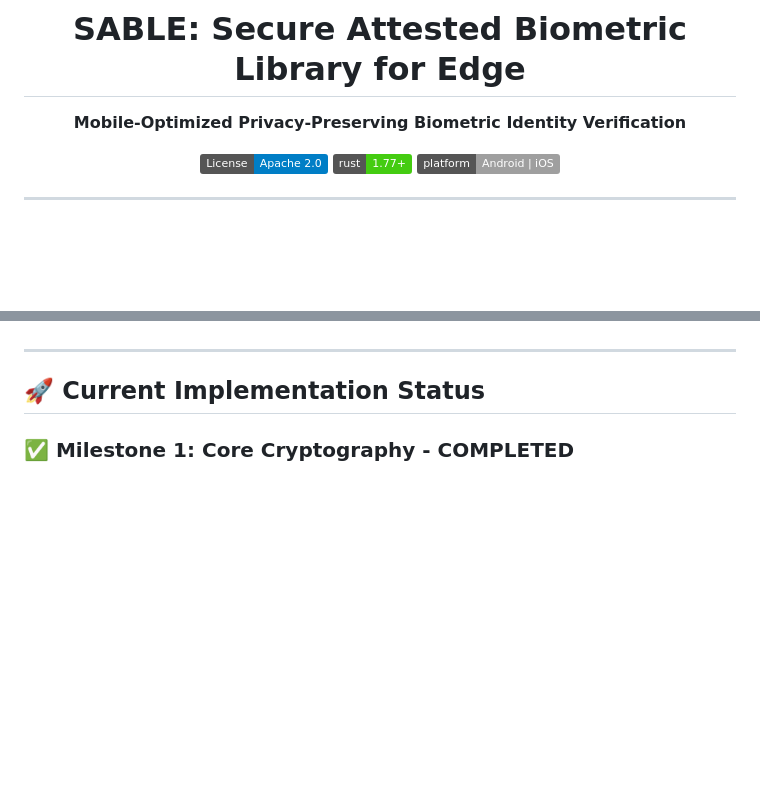
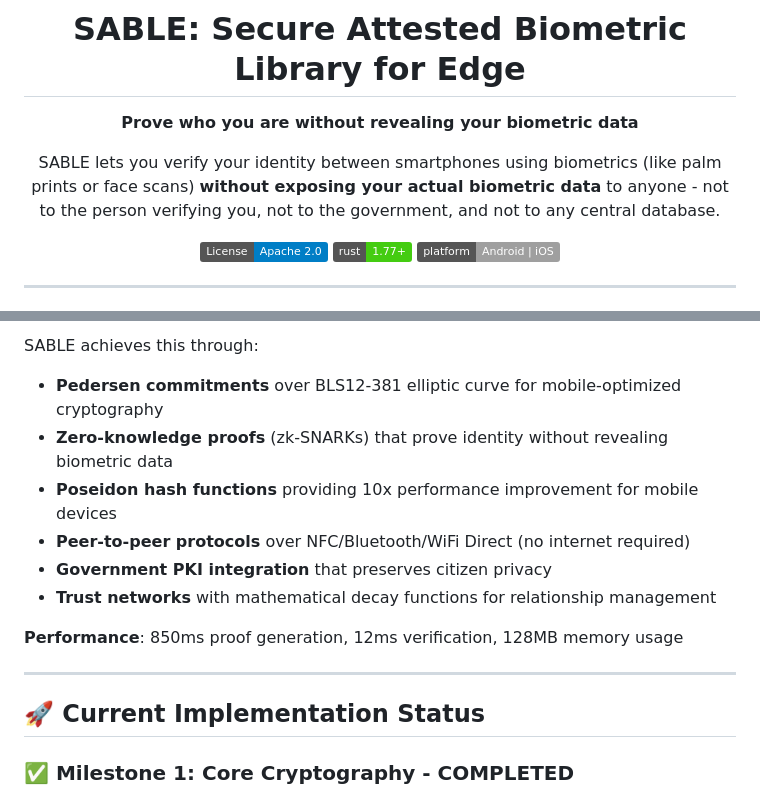
Before and after one commit to anuna-research/sable, a Markdown page: README.md, 2 parts joined by grey strips. GitHub-like rendering; badges without logos; blank space fills up the shorter version.

```diff
--- a/README.md
+++ b/README.md
@@ -4,7 +4,9 @@
 
 # SABLE: Secure Attested Biometric Library for Edge
 
-**Mobile-Optimized Privacy-Preserving Biometric Identity Verification**
+**Prove who you are without revealing your biometric data**
+
+SABLE lets you verify your identity between smartphones using biometrics (like palm prints or face scans) **without exposing your actual biometric data** to anyone - not to the person verifying you, not to the government, and not to any central database.
 
 [![License: Apache 2.0](https://img.shields.io/badge/License-Apache%202.0-blue.svg)](https://opensource.org/licenses/Apache-2.0)
 [![Rust](https://img.shields.io/badge/rust-1.77%2B-brightgreen.svg)](https://www.rust-lang.org)
@@ -76,3 +85,12 @@ Unlike blockchain systems (BioZero) that require network connectivity and gas fe
+SABLE achieves this through:
+- **Pedersen commitments** over BLS12-381 elliptic curve for mobile-optimized cryptography
+- **Zero-knowledge proofs** (zk-SNARKs) that prove identity without revealing biometric data
+- **Poseidon hash functions** providing 10x performance improvement for mobile devices
+- **Peer-to-peer protocols** over NFC/Bluetooth/WiFi Direct (no internet required)
+- **Government PKI integration** that preserves citizen privacy
+- **Trust networks** with mathematical decay functions for relationship management
+
+**Performance**: 850ms proof generation, 12ms verification, 128MB memory usage
 
 ---
 
```
Also changed, not shown: other parts of README.md (+38 -31 lines).
